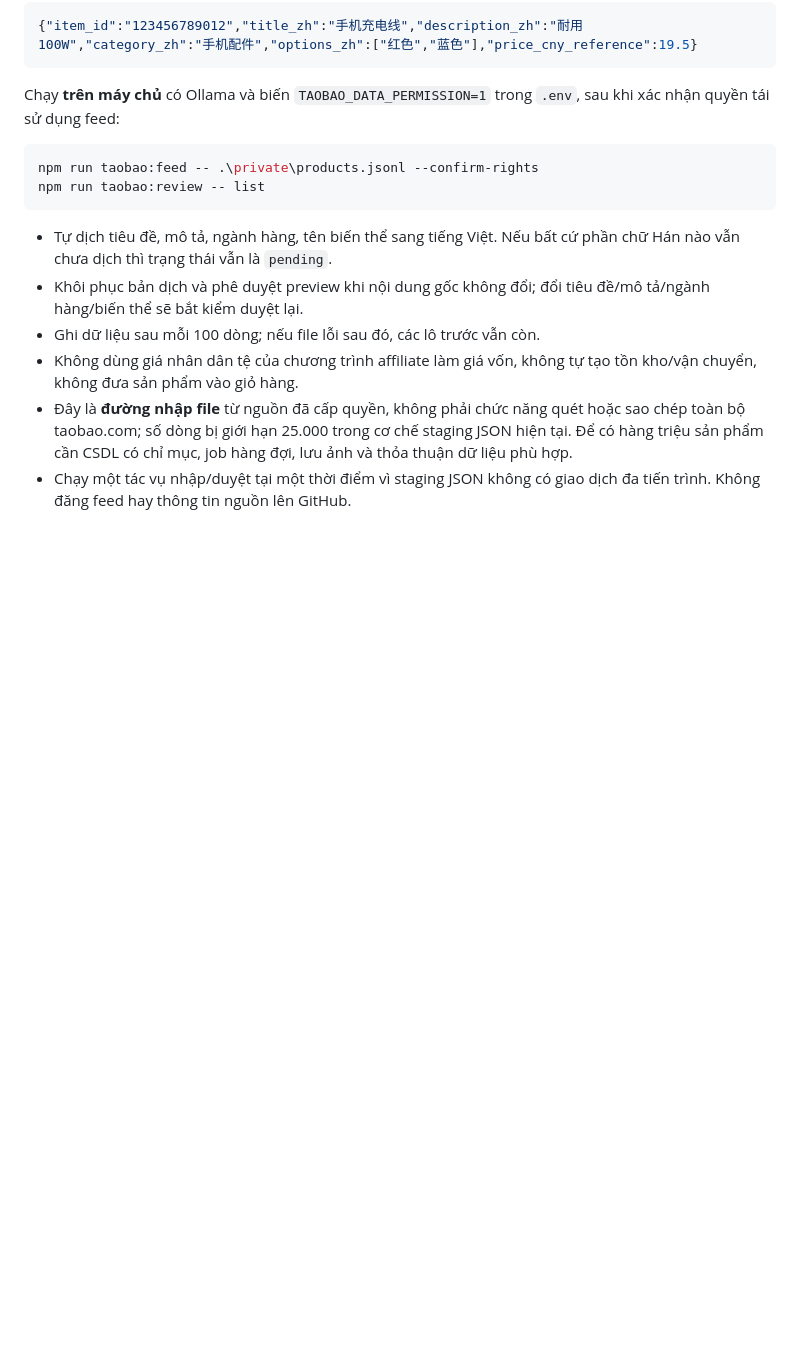
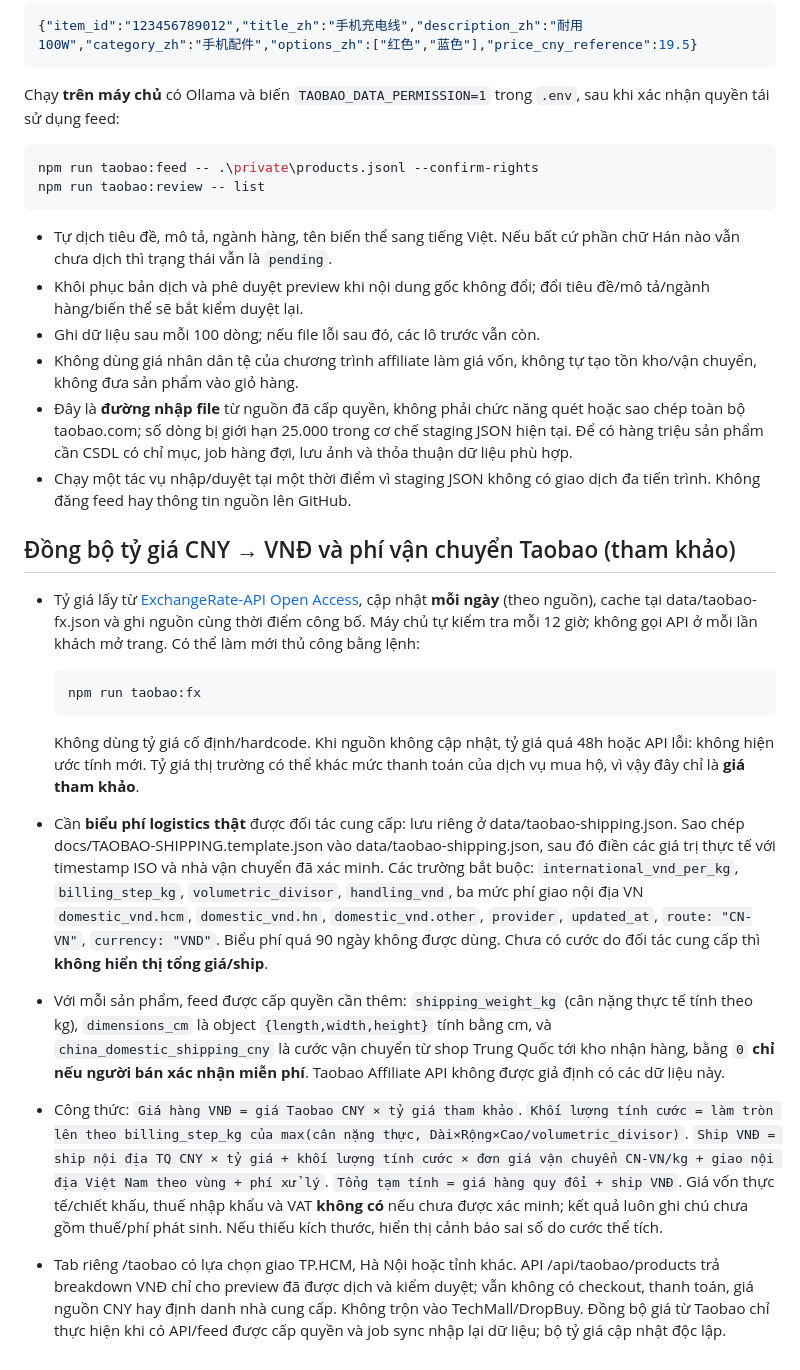
Before and after one commit to capquangfptminhlh/cnlg, a Markdown page: docs/TAOBAO-IMPORT.md, the part around the change. Rendered like a GitHub page; blank space fills up the shorter version.

Commit message:
docs(taobao): explain sourced daily FX conversion, freight contract configuration and provisional landed pricing

````diff
--- a/docs/TAOBAO-IMPORT.md
+++ b/docs/TAOBAO-IMPORT.md
@@ -121,3 +121,55 @@ npm run taobao:review -- list
   job hàng đợi, lưu ảnh và thỏa thuận dữ liệu phù hợp.
 - Chạy một tác vụ nhập/duyệt tại một thời điểm vì staging JSON không có
   giao dịch đa tiến trình. Không đăng feed hay thông tin nguồn lên GitHub.
+
+
+## Đồng bộ tỷ giá CNY → VNĐ và phí vận chuyển Taobao (tham khảo)
+
+- Tỷ giá lấy từ [ExchangeRate-API Open Access](https://www.exchangerate-api.com/docs/free),
+  cập nhật **mỗi ngày** (theo nguồn), cache tại data/taobao-fx.json và ghi nguồn
+  cùng thời điểm công bố. Máy chủ tự kiểm tra mỗi 12 giờ; không gọi API ở mỗi
+  lần khách mở trang. Có thể làm mới thủ công bằng lệnh:
+
+  ```powershell
+  npm run taobao:fx
+  ```
+
+  Không dùng tỷ giá cố định/hardcode. Khi nguồn không cập nhật, tỷ giá quá 48h
+  hoặc API lỗi: không hiện ước tính mới. Tỷ giá thị trường có thể khác mức
+  thanh toán của dịch vụ mua hộ, vì vậy đây chỉ là **giá tham khảo**.
+
+- Cần **biểu phí logistics thật** được đối tác cung cấp: lưu riêng ở
+  data/taobao-shipping.json. Sao chép
+  docs/TAOBAO-SHIPPING.template.json vào data/taobao-shipping.json, sau đó
+  điền các giá trị thực tế với timestamp ISO và nhà vận chuyển đã xác minh.
+  Các trường bắt buộc: `international_vnd_per_kg`, `billing_step_kg`,
+  `volumetric_divisor`, `handling_vnd`, ba mức phí giao nội địa VN
+  `domestic_vnd.hcm`, `domestic_vnd.hn`, `domestic_vnd.other`,
+  `provider`, `updated_at`, `route: "CN-VN"`, `currency: "VND"`.
+  Biểu phí quá 90 ngày không được dùng. Chưa có cước do đối tác cung cấp thì
+  **không hiển thị tổng giá/ship**.
+
+- Với mỗi sản phẩm, feed được cấp quyền cần thêm:
+  `shipping_weight_kg` (cân nặng thực tế tính theo kg),
+  `dimensions_cm` là object `{length,width,height}` tính bằng cm, và
+  `china_domestic_shipping_cny` là cước vận chuyển từ shop Trung Quốc tới
+  kho nhận hàng, bằng `0` **chỉ nếu người bán xác nhận miễn phí**.
+  Taobao Affiliate API không được giả định có các dữ liệu này.
+
+- Công thức:
+  `Giá hàng VNĐ = giá Taobao CNY × tỷ giá tham khảo`.
+  `Khối lượng tính cước = làm tròn lên theo billing_step_kg của
+  max(cân nặng thực, Dài×Rộng×Cao/volumetric_divisor)`.
+  `Ship VNĐ = ship nội địa TQ CNY × tỷ giá + khối lượng tính cước × đơn giá
+  vận chuyển CN-VN/kg + giao nội địa Việt Nam theo vùng + phí xử lý`.
+  `Tổng tạm tính = giá hàng quy đổi + ship VNĐ`.
+  Giá vốn thực tế/chiết khấu, thuế nhập khẩu và VAT **không có** nếu chưa
+  được xác minh; kết quả luôn ghi chú chưa gồm thuế/phí phát sinh.
+  Nếu thiếu kích thước, hiển thị cảnh báo sai số do cước thể tích.
+
+- Tab riêng /taobao có lựa chọn giao TP.HCM, Hà Nội hoặc tỉnh khác.
+  API /api/taobao/products trả breakdown VNĐ chỉ cho preview đã được
+  dịch và kiểm duyệt; vẫn không có checkout, thanh toán, giá nguồn CNY hay
+  định danh nhà cung cấp. Không trộn vào TechMall/DropBuy.
+  Đồng bộ giá từ Taobao chỉ thực hiện khi có API/feed được cấp quyền và
+  job sync nhập lại dữ liệu; bộ tỷ giá cập nhật độc lập.
````
